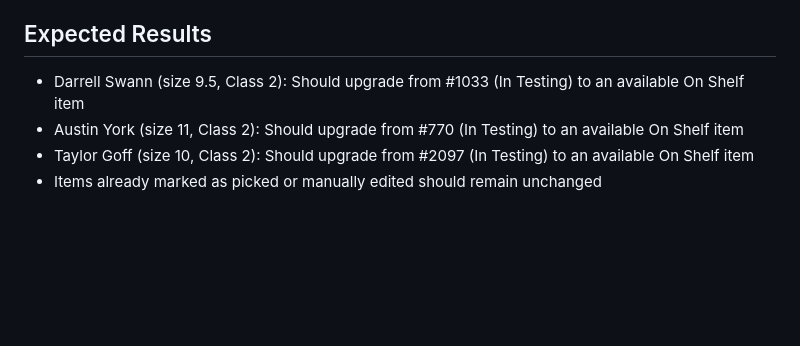
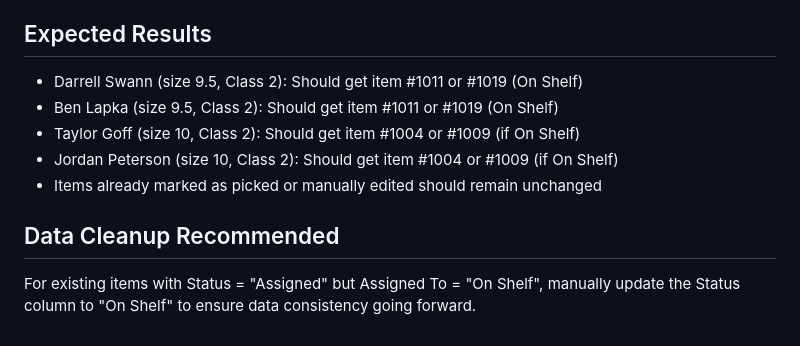
Before and after one commit to codybechdol/rubber-tracker, a Markdown page: SWAPS_UPGRADE_FIX.md, the part around one of its changes. Drawn GitHub-style; blank space fills up the shorter version.

```diff
--- a/SWAPS_UPGRADE_FIX.md
+++ b/SWAPS_UPGRADE_FIX.md
@@ -62,7 +76,11 @@ Deleted ~45 lines of inline upgrade check logic (the `betterOnShelfItem` search
    - "Ready For Delivery" status should NOT change
 
 ## Expected Results
-- Darrell Swann (size 9.5, Class 2): Should upgrade from #1033 (In Testing) to an available On Shelf item
-- Austin York (size 11, Class 2): Should upgrade from #770 (In Testing) to an available On Shelf item
-- Taylor Goff (size 10, Class 2): Should upgrade from #2097 (In Testing) to an available On Shelf item
+- Darrell Swann (size 9.5, Class 2): Should get item #1011 or #1019 (On Shelf)
+- Ben Lapka (size 9.5, Class 2): Should get item #1011 or #1019 (On Shelf)
+- Taylor Goff (size 10, Class 2): Should get item #1004 or #1009 (if On Shelf)
+- Jordan Peterson (size 10, Class 2): Should get item #1004 or #1009 (if On Shelf)
 - Items already marked as picked or manually edited should remain unchanged
+
+## Data Cleanup Recommended
+For existing items with Status = "Assigned" but Assigned To = "On Shelf", manually update the Status column to "On Shelf" to ensure data consistency going forward.
```
Also changed, not shown: other parts of SWAPS_UPGRADE_FIX.md (+35 -21 lines).
